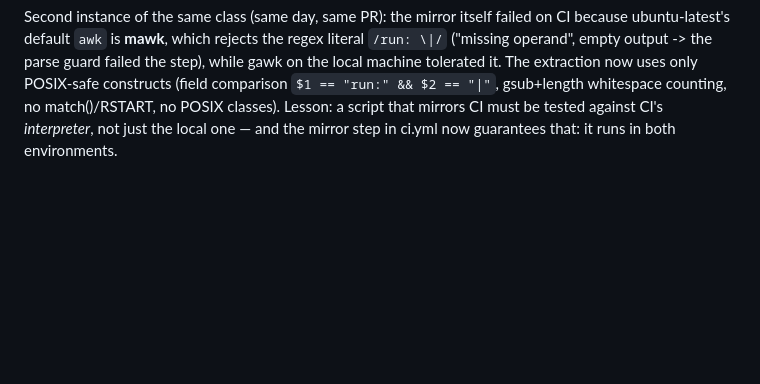
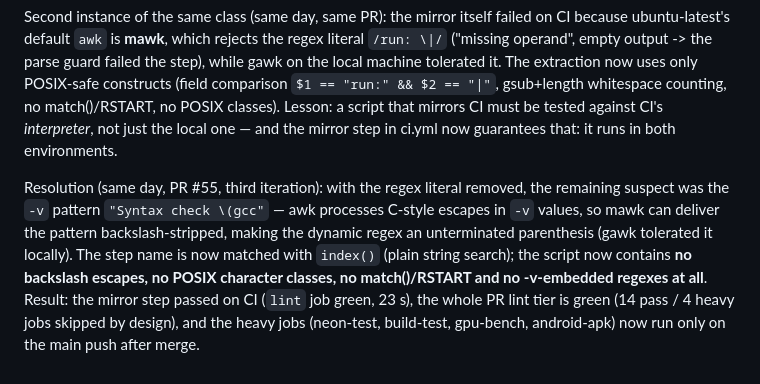
Before and after one commit to JONIMONI09/BestAI, a Markdown page: .agent_memory/RESEARCH.md, the part around the change. Rendered like a GitHub page; blank space fills up the shorter version.

Commit message:
Record the resolved mirror story (RESEARCH.md 9, session.md)
Co-authored-by: arena-agent <297053741+arena-agent@users.noreply.github.com>

```diff
--- a/.agent_memory/RESEARCH.md
+++ b/.agent_memory/RESEARCH.md
@@ -268,3 +268,16 @@ gsub+length whitespace counting, no match()/RSTART, no POSIX classes).
 Lesson: a script that mirrors CI must be tested against CI's
 *interpreter*, not just the local one — and the mirror step in ci.yml
 now guarantees that: it runs in both environments.
+
+Resolution (same day, PR #55, third iteration): with the regex literal
+removed, the remaining suspect was the `-v` pattern
+`"Syntax check \(gcc"` — awk processes C-style escapes in `-v` values,
+so mawk can deliver the pattern backslash-stripped, making the dynamic
+regex an unterminated parenthesis (gawk tolerated it locally). The step
+name is now matched with `index()` (plain string search); the script
+now contains **no backslash escapes, no POSIX character classes, no
+match()/RSTART and no -v-embedded regexes at all**. Result: the mirror
+step passed on CI (`lint` job green, 23 s), the whole PR lint tier is
+green (14 pass / 4 heavy jobs skipped by design), and the heavy jobs
+(neon-test, build-test, gpu-bench, android-apk) now run only on the
+main push after merge.
```
Also changed, not shown: session.md (+8 -0 lines).
